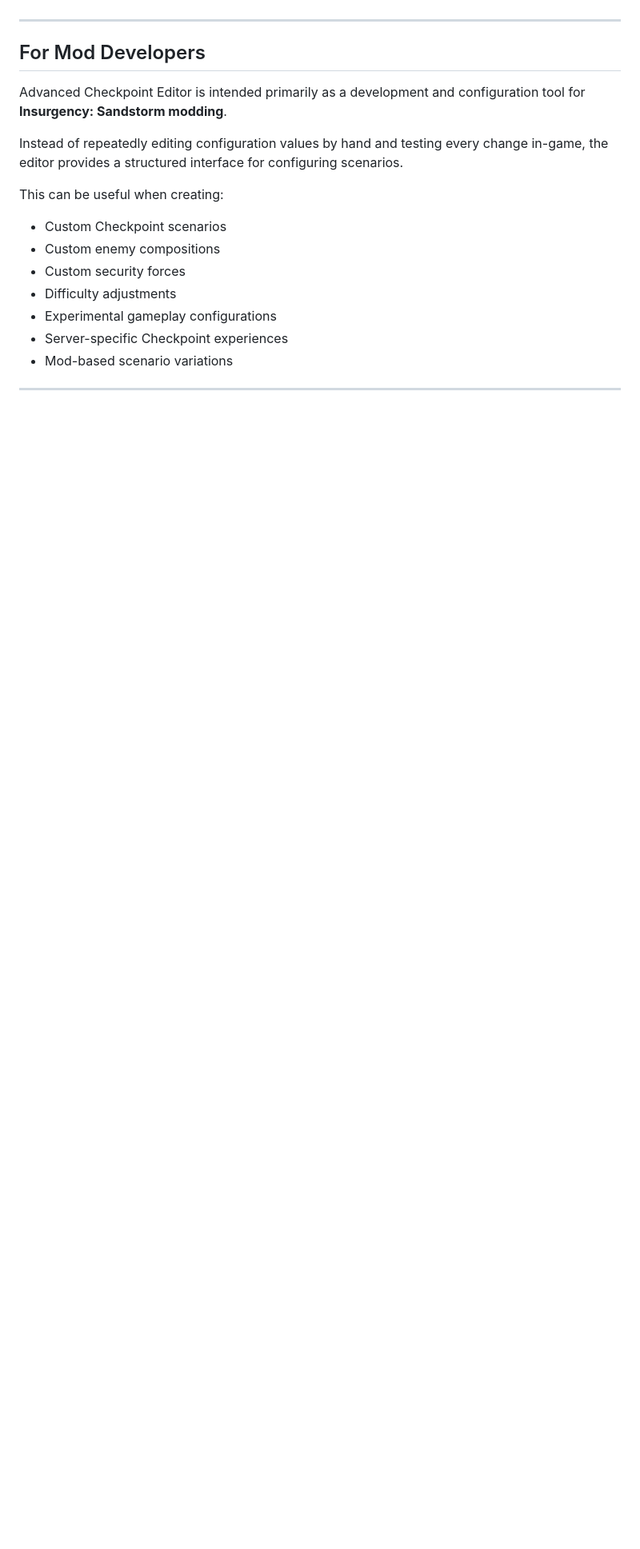
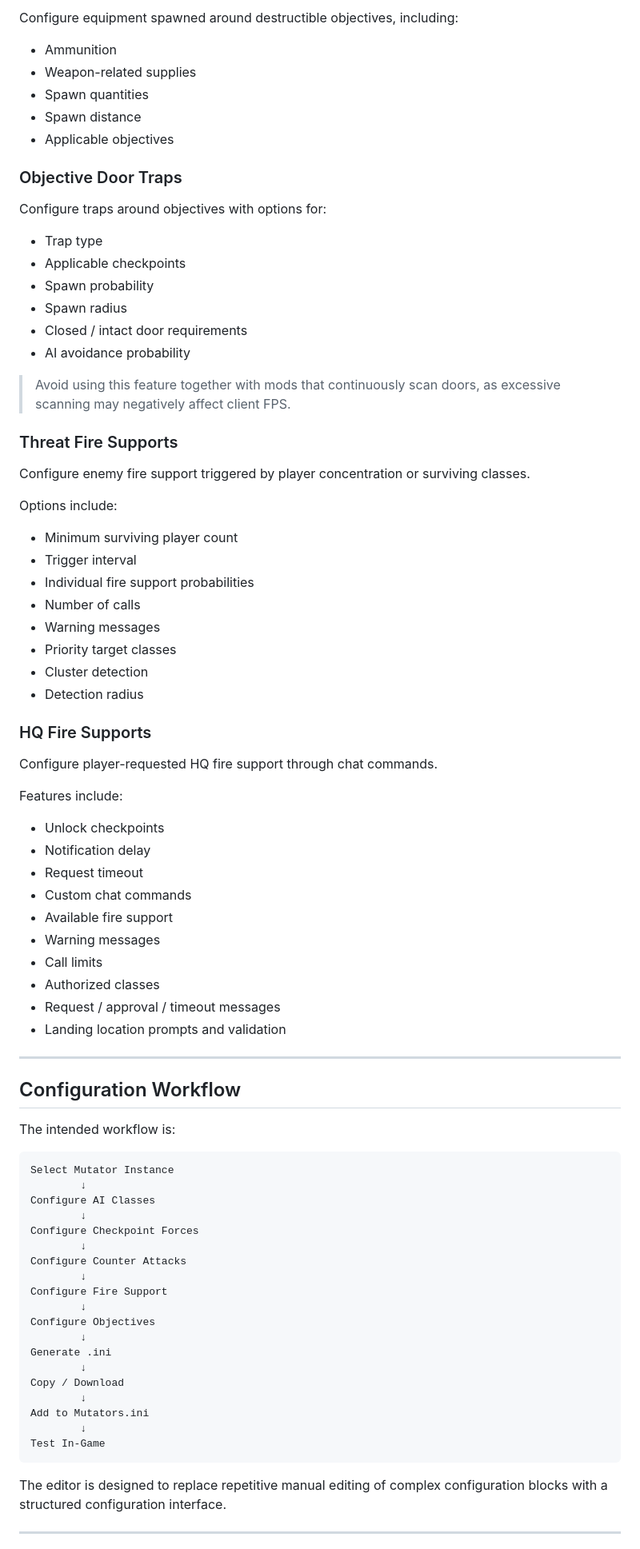
Before and after one commit to LeiMuu/AdvancedCheckpointEditor, a Markdown page: README.md, the part around one of its changes. Shown at 80% size. Drawn GitHub-style; blank space fills up the shorter version.

Commit message:
Revise README for improved feature descriptions
Updated the README to enhance clarity and detail about the Advanced Checkpoint Editor's features and functionality.

````diff
--- a/README.md
+++ b/README.md
@@ -27,21 +72,85 @@ The editor is designed to make complex scenario configuration easier to understa
+Configure equipment spawned around destructible objectives, including:
+
+* Ammunition
+* Weapon-related supplies
+* Spawn quantities
+* Spawn distance
+* Applicable objectives
+
+### Objective Door Traps
+
+Configure traps around objectives with options for:
+
+* Trap type
+* Applicable checkpoints
+* Spawn probability
+* Spawn radius
+* Closed / intact door requirements
+* AI avoidance probability
+
+> Avoid using this feature together with mods that continuously scan doors, as excessive scanning may negatively affect client FPS.
+
+### Threat Fire Supports
+
+Configure enemy fire support triggered by player concentration or surviving classes.
+
+Options include:
+
+* Minimum surviving player count
+* Trigger interval
+* Individual fire support probabilities
+* Number of calls
+* Warning messages
+* Priority target classes
+* Cluster detection
+* Detection radius
+
+### HQ Fire Supports
+
+Configure player-requested HQ fire support through chat commands.
+
+Features include:
+
+* Unlock checkpoints
+* Notification delay
+* Request timeout
+* Custom chat commands
+* Available fire support
+* Warning messages
+* Call limits
+* Authorized classes
+* Request / approval / timeout messages
+* Landing location prompts and validation
 
 ---
 
-## For Mod Developers
+## Configuration Workflow
 
-Advanced Checkpoint Editor is intended primarily as a development and configuration tool for **Insurgency: Sandstorm modding**.
+The intended workflow is:
 
-Instead of repeatedly editing configuration values by hand and testing every change in-game, the editor provides a structured interface for configuring scenarios.
+```text
+Select Mutator Instance
+        ↓
+Configure AI Classes
+        ↓
+Configure Checkpoint Forces
+        ↓
+Configure Counter Attacks
+        ↓
+Configure Fire Support
+        ↓
+Configure Objectives
+        ↓
+Generate .ini
+        ↓
+Copy / Download
+        ↓
+Add to Mutators.ini
+        ↓
+Test In-Game
+```
 
-This can be useful when creating:
-
-* Custom Checkpoint scenarios
-* Custom enemy compositions
-* Custom security forces
-* Difficulty adjustments
-* Experimental gameplay configurations
-* Server-specific Checkpoint experiences
-* Mod-based scenario variations
+The editor is designed to replace repetitive manual editing of complex configuration blocks with a structured configuration interface.
 
 ---
 
````
Also changed, not shown: other parts of README.md (+117 -51 lines).
